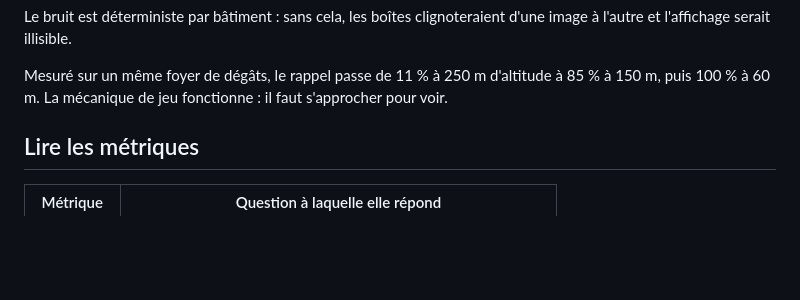
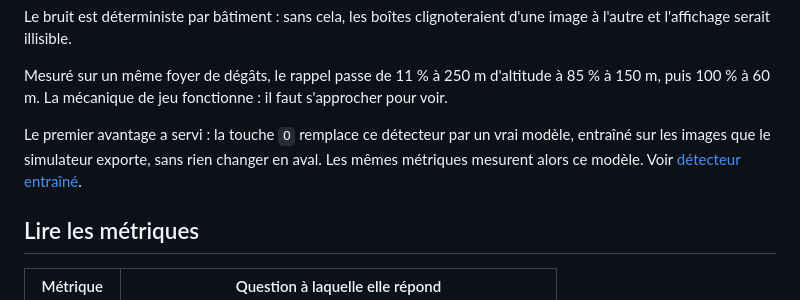
Before and after one commit to Moundirhzr2/Drone-recon, a Markdown page: docs/diagnostic.md, the part around the change. Drawn GitHub-style; blank space fills up the shorter version.

```diff
--- a/docs/diagnostic.md
+++ b/docs/diagnostic.md
@@ -51,6 +51,11 @@ d'une image à l'autre et l'affichage serait illisible.
 Mesuré sur un même foyer de dégâts, le rappel passe de 11 % à 250 m d'altitude à
 85 % à 150 m, puis 100 % à 60 m. La mécanique de jeu fonctionne : il faut
 s'approcher pour voir.
+
+Le premier avantage a servi : la touche `O` remplace ce détecteur par un vrai
+modèle, entraîné sur les images que le simulateur exporte, sans rien changer en
+aval. Les mêmes métriques mesurent alors ce modèle. Voir
+[détecteur entraîné](detecteur-entraine.md).
 
 ## Lire les métriques
 
```
Also changed, not shown: README.md (+23 -12 lines), docs/detecteur-entraine.md (added, +202 -0 lines), docs/images/12-detecteur-entraine.jpg (added), 16 other files.
